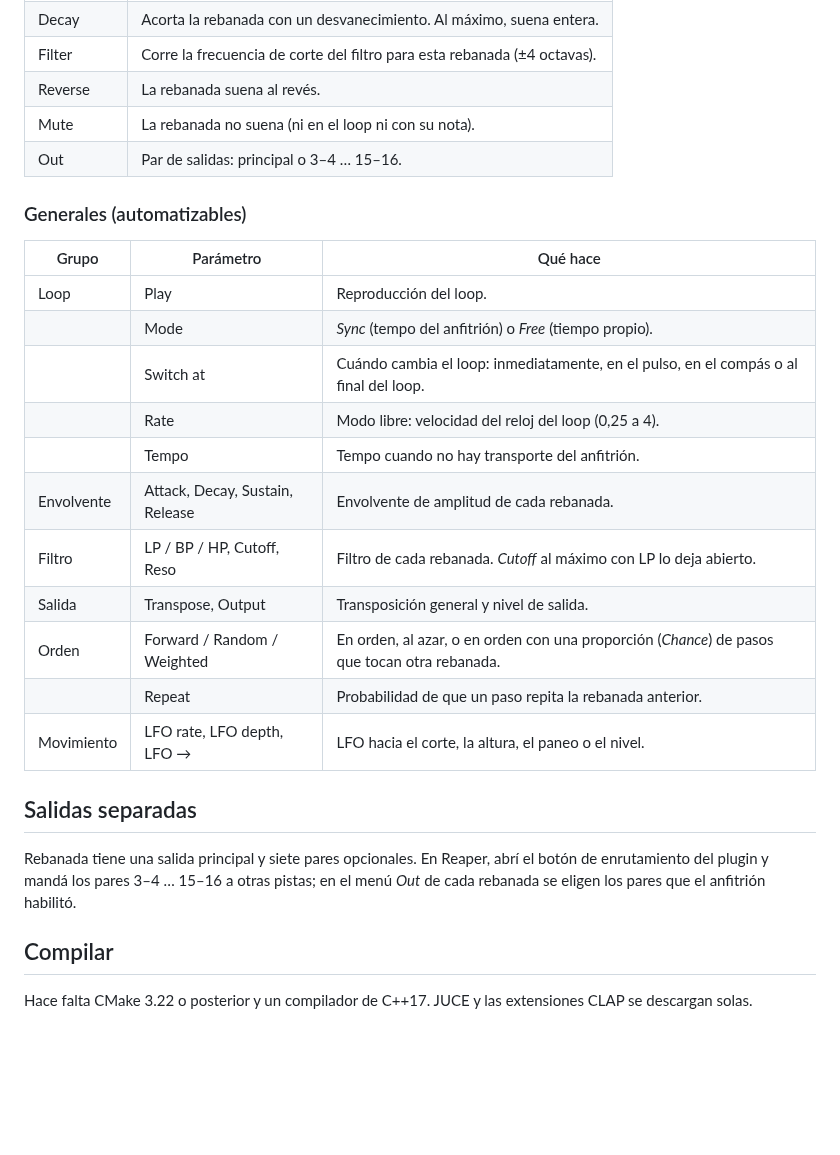
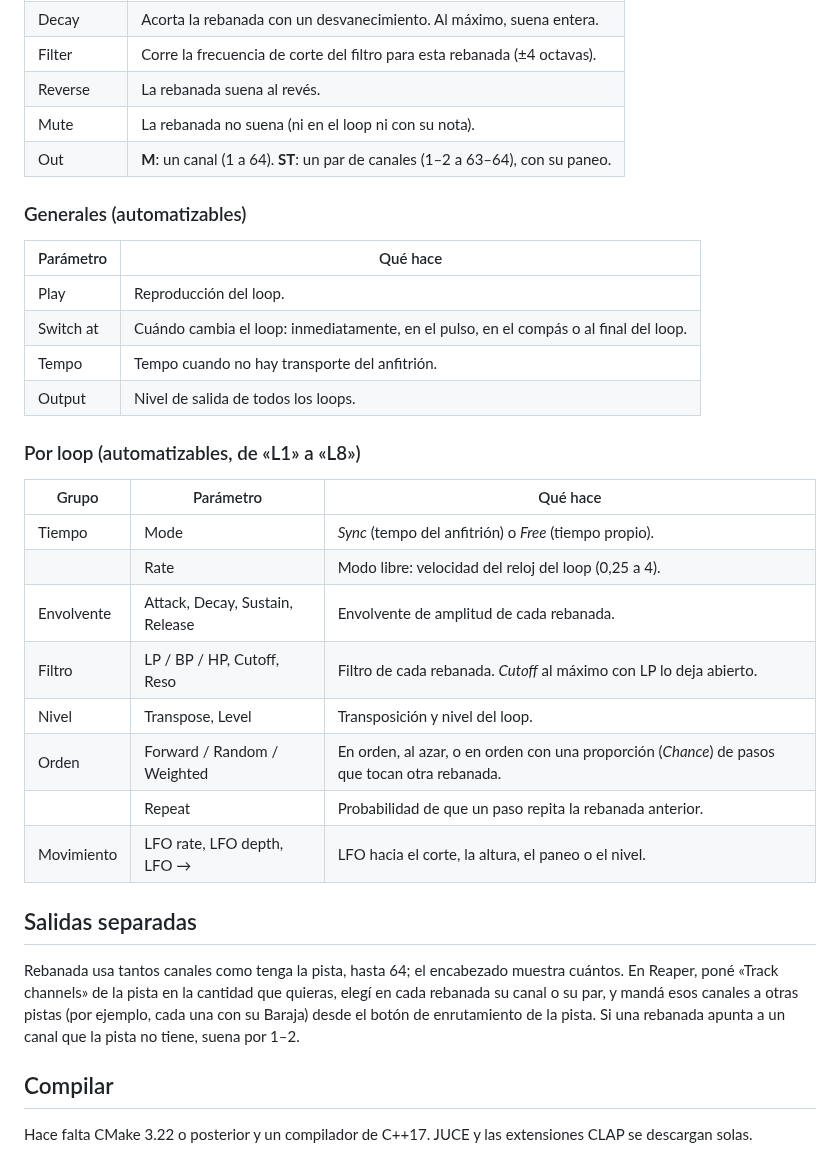
Before and after one commit to ChaLau767/rebanada, a Markdown page: README.md, the part around one of its changes. GitHub-like rendering; blank space fills up the shorter version.

```diff
--- a/README.md
+++ b/README.md
@@ -39,27 +47,33 @@ Las versiones de prueba, que todavía no se publicaron como Release, están en l
 | Filter | Corre la frecuencia de corte del filtro para esta rebanada (±4 octavas). |
 | Reverse | La rebanada suena al revés. |
 | Mute | La rebanada no suena (ni en el loop ni con su nota). |
-| Out | Par de salidas: principal o 3–4 … 15–16. |
+| Out | **M**: un canal (1 a 64). **ST**: un par de canales (1–2 a 63–64), con su paneo. |
 
 ### Generales (automatizables)
 
+| Parámetro | Qué hace |
+|---|---|
+| Play | Reproducción del loop. |
+| Switch at | Cuándo cambia el loop: inmediatamente, en el pulso, en el compás o al final del loop. |
+| Tempo | Tempo cuando no hay transporte del anfitrión. |
+| Output | Nivel de salida de todos los loops. |
+
+### Por loop (automatizables, de «L1» a «L8»)
+
 | Grupo | Parámetro | Qué hace |
 |---|---|---|
-| Loop | Play | Reproducción del loop. |
-| | Mode | *Sync* (tempo del anfitrión) o *Free* (tiempo propio). |
-| | Switch at | Cuándo cambia el loop: inmediatamente, en el pulso, en el compás o al final del loop. |
+| Tiempo | Mode | *Sync* (tempo del anfitrión) o *Free* (tiempo propio). |
 | | Rate | Modo libre: velocidad del reloj del loop (0,25 a 4). |
-| | Tempo | Tempo cuando no hay transporte del anfitrión. |
 | Envolvente | Attack, Decay, Sustain, Release | Envolvente de amplitud de cada rebanada. |
 | Filtro | LP / BP / HP, Cutoff, Reso | Filtro de cada rebanada. *Cutoff* al máximo con LP lo deja abierto. |
-| Salida | Transpose, Output | Transposición general y nivel de salida. |
+| Nivel | Transpose, Level | Transposición y nivel del loop. |
 | Orden | Forward / Random / Weighted | En orden, al azar, o en orden con una proporción (*Chance*) de pasos que tocan otra rebanada. |
 | | Repeat | Probabilidad de que un paso repita la rebanada anterior. |
 | Movimiento | LFO rate, LFO depth, LFO → | LFO hacia el corte, la altura, el paneo o el nivel. |
 
 ## Salidas separadas
 
-Rebanada tiene una salida principal y siete pares opcionales. En Reaper, abrí el botón de enrutamiento del plugin y mandá los pares 3–4 … 15–16 a otras pistas; en el menú *Out* de cada rebanada se eligen los pares que el anfitrión habilitó.
+Rebanada usa tantos canales como tenga la pista, hasta 64; el encabezado muestra cuántos. En Reaper, poné «Track channels» de la pista en la cantidad que quieras, elegí en cada rebanada su canal o su par, y mandá esos canales a otras pistas (por ejemplo, cada una con su Baraja) desde el botón de enrutamiento de la pista. Si una rebanada apunta a un canal que la pista no tiene, suena por 1–2.
 
 ## Compilar
 
```
Also changed, not shown: other parts of README.md (+10 -2 lines), docs/captura.png, 12 other files.
